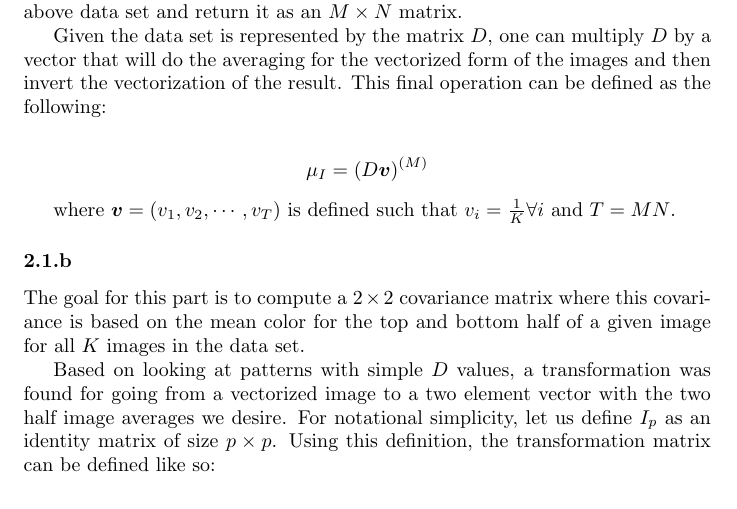
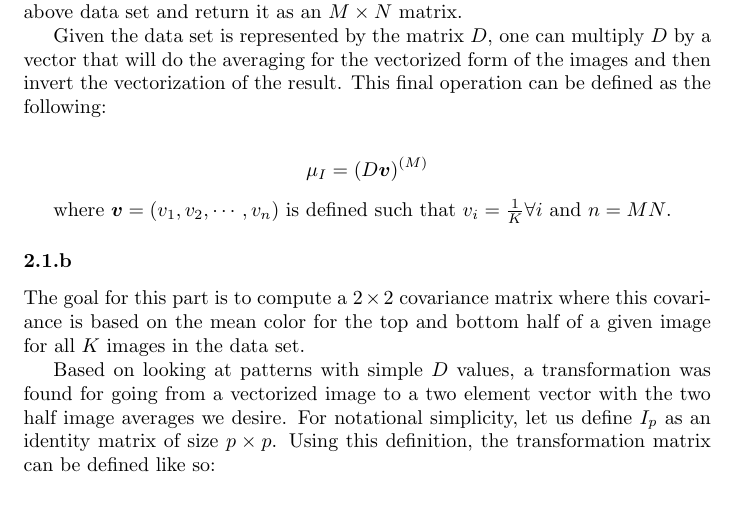
Before and after one commit to Rika321/cs598PS_fall2017, a LaTeX paper (MP1/docs/report_hw1.tex): part of page 4 of 8, cut so that both start at the same text. Compiled offline with pdfLaTeX.

```diff
--- a/MP1/docs/report_hw1.tex
+++ b/MP1/docs/report_hw1.tex
@@ -99,7 +99,7 @@
 	\mu_I &= (D \boldsymbol{v} )^{(M)}
 	\end{align*}
 
-	where $\boldsymbol{v} = (v_1, v_2, \cdots, v_{T})$ is defined such that $v_i = \frac{1}{K} \forall i$ and $T = MN$.
+	where $\boldsymbol{v} = (v_1, v_2, \cdots, v_{n})$ is defined such that $v_i = \frac{1}{K} \forall i$ and $n = MN$.
 
 	\subsubsection{}
 	The goal for this part is to compute a $2 \times 2$ covariance matrix where this covariance is based on the mean color for the top and bottom half of a given image for all $K$ images in the data set.
```
Also changed, not shown: MP1/docs/report_hw1.pdf, 5 other files.
